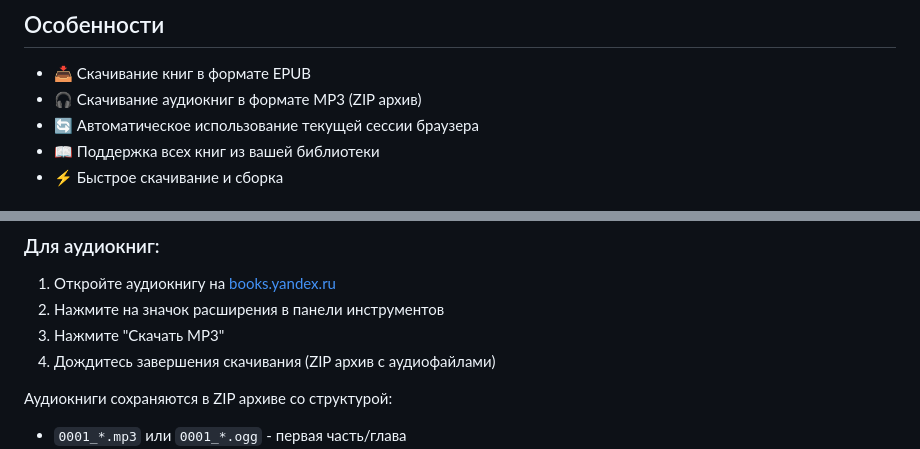
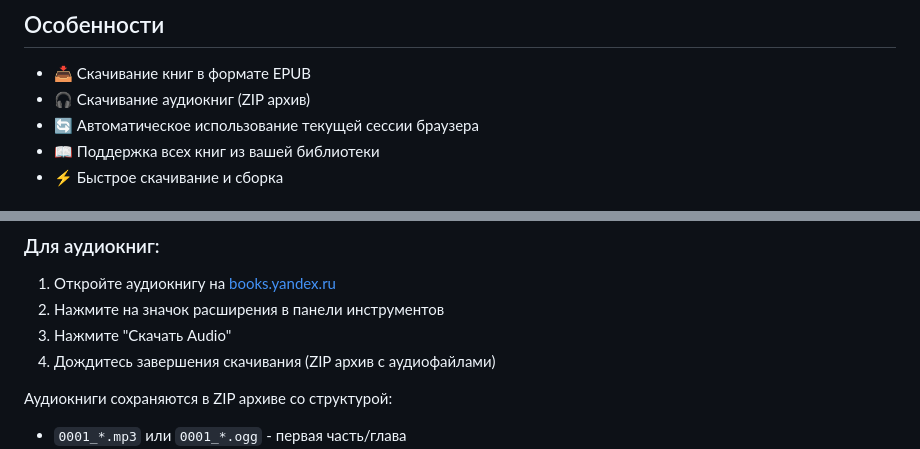
Before and after one commit to NetFoXZX/Books, a Markdown page: YaBooksDownloader/README.md, 2 parts joined by grey strips. GitHub-like rendering.

```diff
--- a/YaBooksDownloader/README.md
+++ b/YaBooksDownloader/README.md
@@ -9,7 +9,7 @@
 ## Особенности
 
 - 📥 Скачивание книг в формате EPUB
-- 🎧 Скачивание аудиокниг в формате MP3 (ZIP архив)
+- 🎧 Скачивание аудиокниг (ZIP архив)
 - 🔄 Автоматическое использование текущей сессии браузера
 - 📖 Поддержка всех книг из вашей библиотеки
 - ⚡ Быстрое скачивание и сборка
@@ -42,7 +42,7 @@
 
 1. Откройте аудиокнигу на [books.yandex.ru](https://books.yandex.ru)
 2. Нажмите на значок расширения в панели инструментов
-3. Нажмите "Скачать MP3"
+3. Нажмите "Скачать Audio"
 4. Дождитесь завершения скачивания (ZIP архив с аудиофайлами)
 
 Аудиокниги сохраняются в ZIP архиве со структурой:
```
